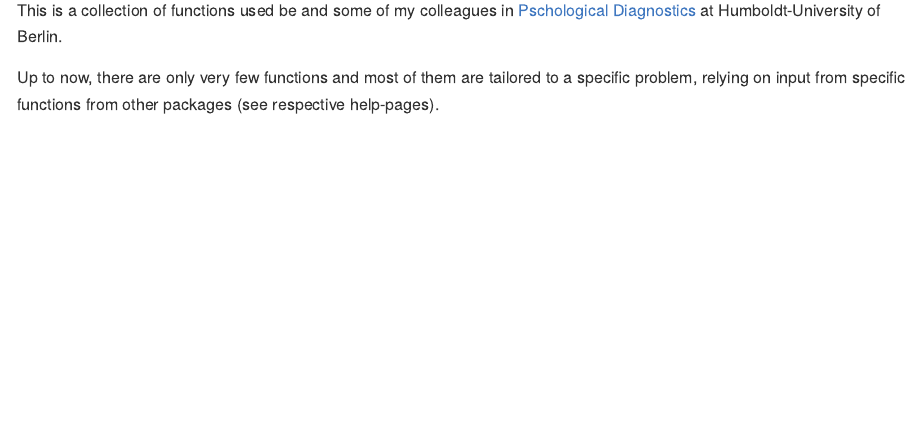
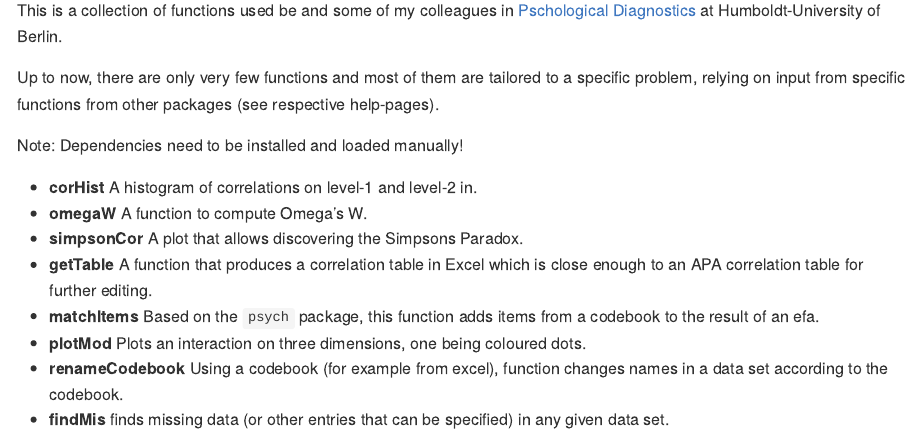
Before and after one commit to kthorstmann/horst, an R Markdown document (README.Rmd): the page in a window 1100 px wide, from 110 px down. Rendered offline with R 4.5, knitr and Pandoc, with nearby package versions.

Commit message:
changed the readme and added a description that works

```diff
--- a/README.Rmd
+++ b/README.Rmd
@@ -9,16 +9,19 @@ This is a collection of functions used be and some of my colleagues in [Pscholog
 
 Up to now, there are only very few functions and most of them are tailored to a specific problem, relying on input from specific functions from other packages (see respective help-pages).
 
-\textbf{Note: Dependencies need to be installed and loaded manually!}
+Note: Dependencies need to be installed and loaded manually!
 
-\begin{description}
-\item[omegaW] A function to compute Omega's W.
-\item[simpsonCor] A plot that allows discovering the Simpsons Paradox.
-\item[getTable] A function that produces a correlation table in Excel which is close enough to an APA correlation table for further editing.
-\item[matchItems] Based on the \code{psych} package, this function adds items from a codebook to the result of an efa.
-\item[plotMod] Plots an interaction on three dimensions, one being coloured dots.
-\item[renameCodebook] Using a codebook (for example from excel), function changes names in a data set according to the codebook.
-\end{description}
+
+- **corHist** A histogram of correlations on level-1 and level-2 in.
+- **omegaW** A function to compute Omega's W.
+- **simpsonCor** A plot that allows discovering the Simpsons Paradox.
+- **getTable** A function that produces a correlation table in Excel which is close enough to an APA correlation table for further editing.
+- **matchItems** Based on the `psych` package, this function adds items from a codebook to the result of an efa.
+- **plotMod** Plots an interaction on three dimensions, one being coloured dots.
+- **renameCodebook** Using a codebook (for example from excel), function changes names in a data set according to the codebook.
+- **findMis** finds missing data (or other entries that can be specified) in any given data set.
+
+
 
 
 
```
Also changed, not shown: README.md.
